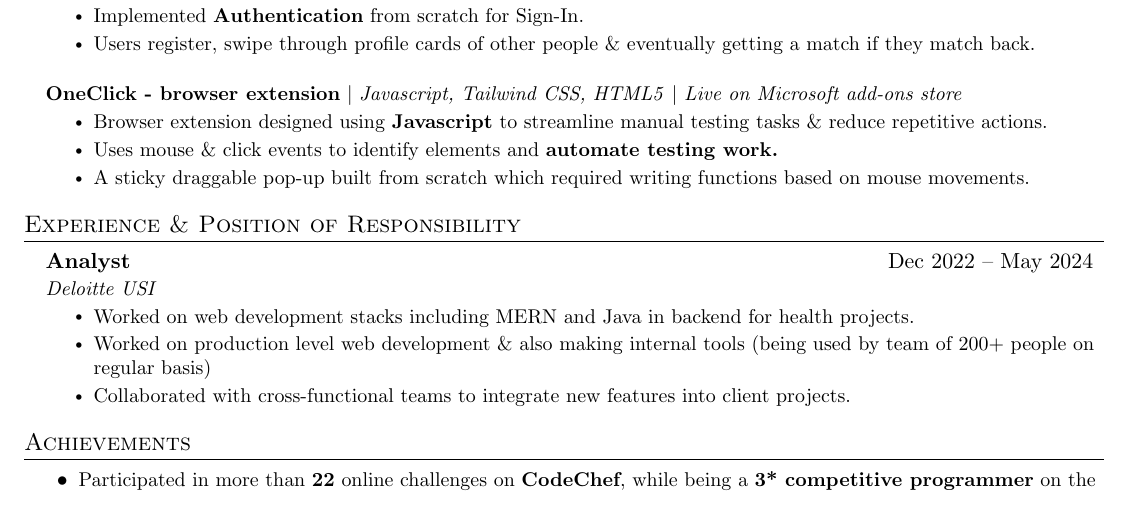
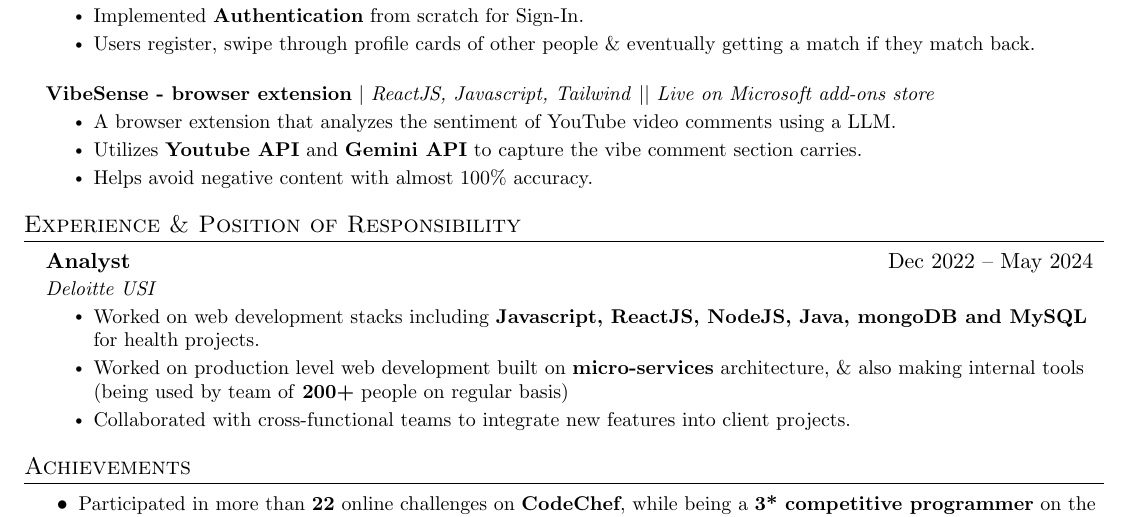
Before and after one commit to Himanshu-Lilhore/resume, a LaTeX CV (Himanshu-Lilhore-resume.tex): part of the page, cut so that both start at the same text. Compiled offline with pdfLaTeX.

Commit message:
Added VibeSense & few other changes

```diff
--- a/Himanshu-Lilhore-resume.tex
+++ b/Himanshu-Lilhore-resume.tex
@@ -158,14 +159,26 @@
         \resumeItem{Users register, swipe through profile cards of other people \& eventually getting a match if they match back.}
       \resumeItemListEnd
 
+    %-- VibeSense
     \resumeProjectHeading
-      {\href{https://github.com/Himanshu-Lilhore/OneClick}{\textbf{OneClick - browser extension}} $|$ \emph{Javascript, Tailwind CSS, HTML5} $|$ \href{https://microsoftedge.microsoft.com/addons/detail/oneclick/glhmdjhpacepphpanbihpaidmgfbppkg}{\emph{Live on Microsoft add-ons store}}}{}
+      {\href{https://github.com/Himanshu-Lilhore/VibeSense}{\textbf{VibeSense - browser extension}} $|$ \emph{ReactJS, Javascript, Tailwind} $||$ \href{https://microsoftedge.microsoft.com/addons/detail/vibesense/leciifcgniklalladaefihjnfpjbmmdf}{\emph{Live on Microsoft add-ons store}}}{}
       \resumeItemListStart
-        \resumeItem{Browser extension designed using \textbf{Javascript} to streamline manual testing tasks \& reduce repetitive actions.}
-        \resumeItem{Uses mouse \& click events to identify elements and \textbf{automate testing work.}}
-        \resumeItem{A sticky draggable pop-up built from scratch which required writing functions based on mouse movements.}
+        \resumeItem{A browser extension that analyzes the sentiment of YouTube video comments using a LLM.}
+        \resumeItem{Utilizes \textbf{Youtube API} and \textbf{Gemini API} to capture the vibe comment section carries.}
+        \resumeItem{Helps avoid negative content with almost 100\% accuracy.}
       \resumeItemListEnd
   \resumeSubHeadingListEnd
+
+    %-- OneClick
+  %   \resumeProjectHeading
+  %     {\href{https://github.com/Himanshu-Lilhore/OneClick}{\textbf{OneClick - browser extension}} $|$ \emph{Javascript, Tailwind CSS, HTML5} $||$ \href{https://microsoftedge.microsoft.com/addons/detail/oneclick/glhmdjhpacepphpanbihpaidmgfbppkg}{\emph{Live on Microsoft add-ons store}}}{}
+  %     \resumeItemListStart
+  %       \resumeItem{Browser extension designed using \textbf{Javascript} to streamline manual testing tasks \& reduce repetitive actions.}
+  %       \resumeItem{Uses mouse \& click events to identify elements and \textbf{automate testing work.}}
+  %       \resumeItem{A sticky draggable pop-up built from scratch which required writing functions based on mouse movements.}
+  %     \resumeItemListEnd
+  % \resumeSubHeadingListEnd
+
 
 %-----------EXPERIENCE & POSITION OF RESPONSIBILITY-----------
 \section{Experience \& Position of Responsibility}
@@ -173,8 +186,8 @@
     \resumeSubheading
       {Analyst}{Dec 2022 -- May 2024}{Deloitte USI}{}
       \resumeItemListStart
-        \resumeItem{Worked on web development stacks including MERN and Java in backend for health projects.}
-        \resumeItem{Worked on production level web development \& also making internal tools (being used by team of 200+ people on regular basis)}
+        \resumeItem{Worked on web development stacks including \textbf{Javascript, ReactJS, NodeJS, Java, mongoDB and MySQL} for health projects.}
+        \resumeItem{Worked on production level web development built on \textbf{micro-services} architecture, \& also making internal tools (being used by team of \textbf{200+} people on regular basis)}
         \resumeItem{Collaborated with cross-functional teams to integrate new features into client projects.}
       \resumeItemListEnd
   \resumeSubHeadingListEnd
```
Also changed, not shown: Himanshu-Lilhore-resume.tex (5 more changed lines).
